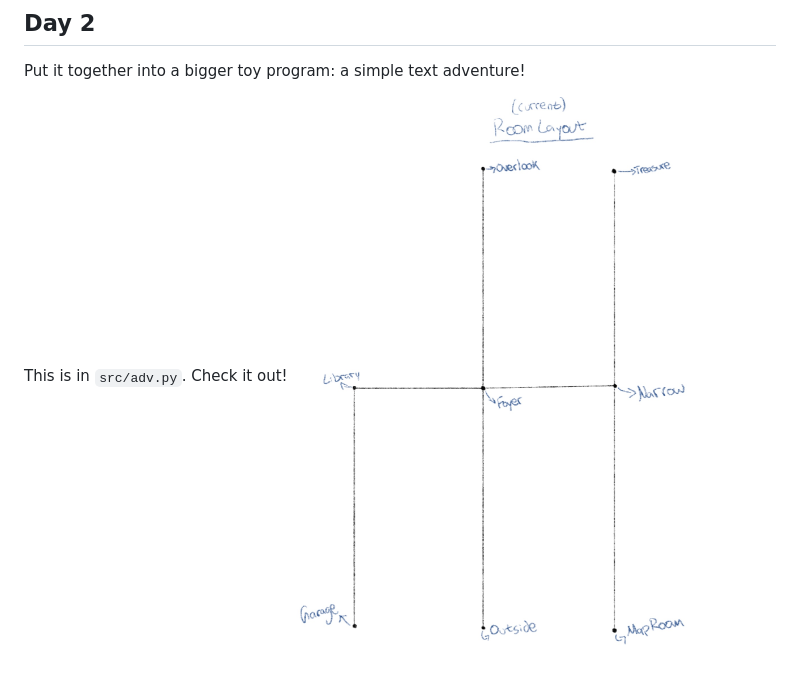
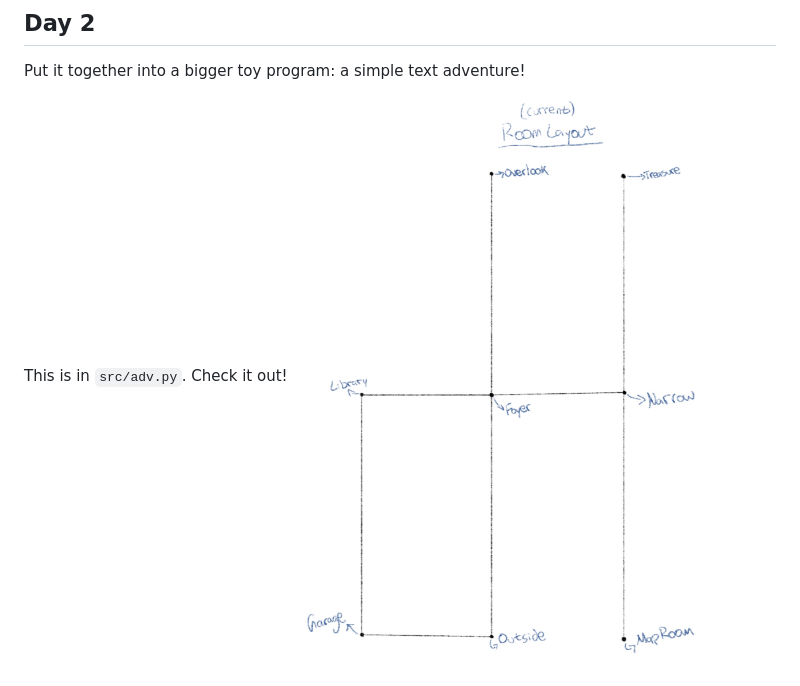
Before and after one commit to bloominstituteoftechnology/Intro-Python-I, a Markdown page: README.md, the part around the change. Drawn GitHub-style; pictures changed too: images/IMG_0072.jpg (added).

Commit message:
image adjustment

```diff
--- a/README.md
+++ b/README.md
@@ -83,4 +83,4 @@ Suggested order for implementing the toy programs:
 Put it together into a bigger toy program: a simple text adventure!
 
 This is in `src/adv.py`. Check it out!
-<img src="images/IMG_0071.jpg" height="600">
+<img src="images/IMG_0072.jpg" height="600">
```
